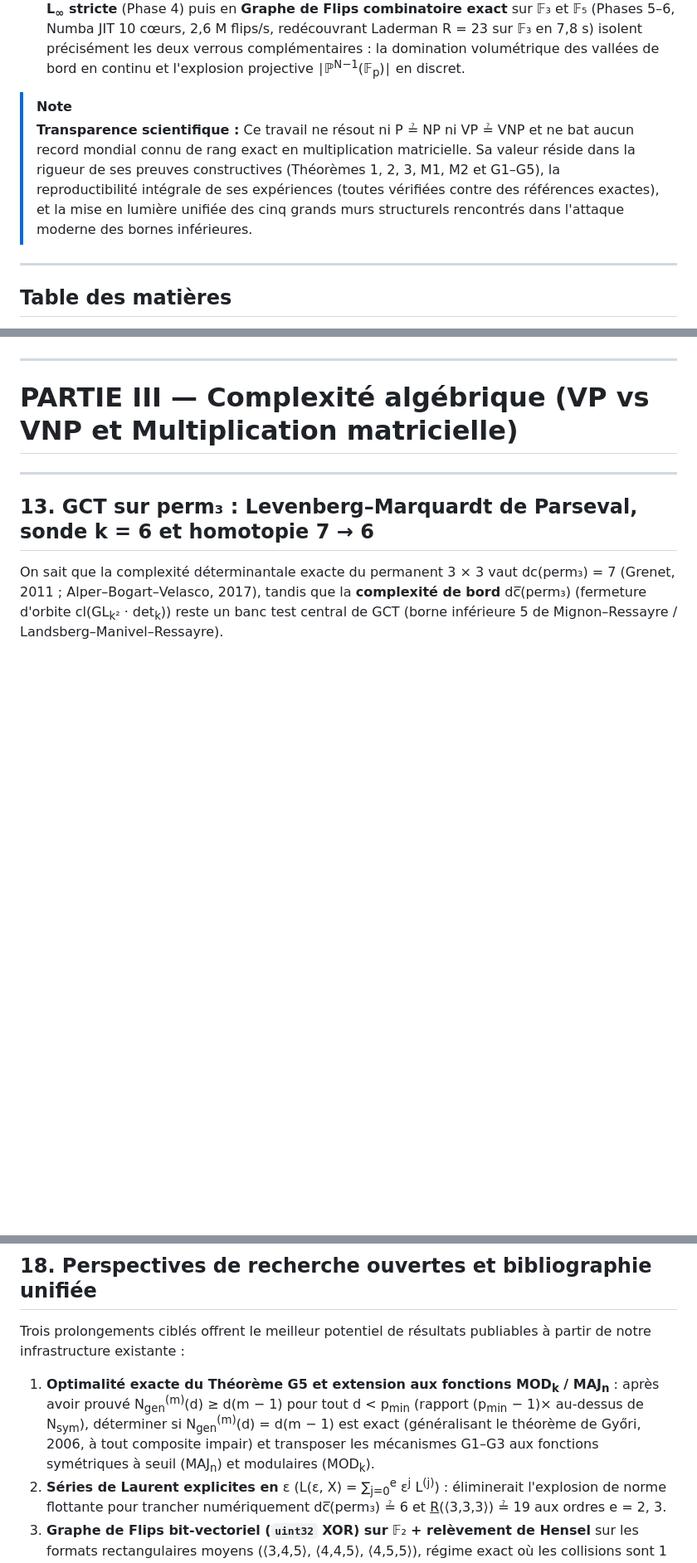
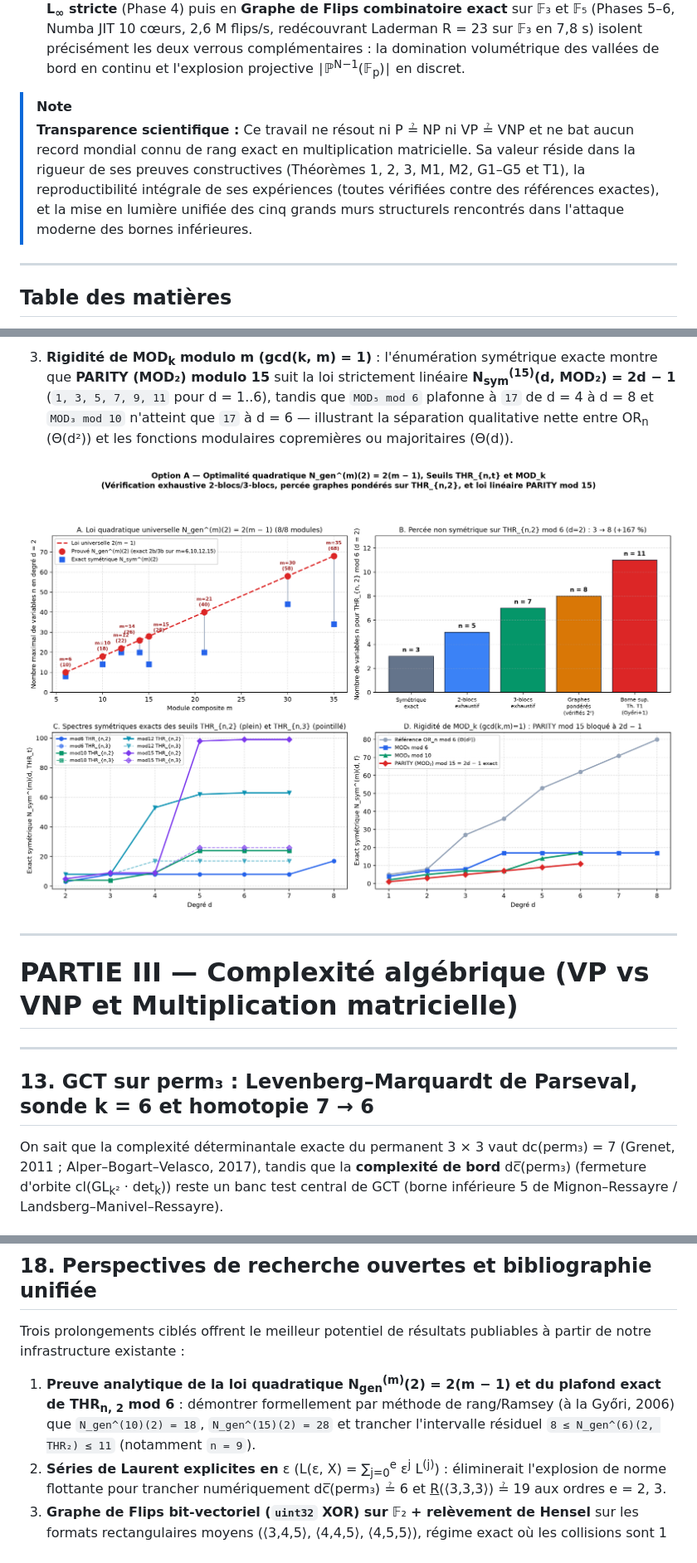
Before and after one commit to Axel-Bouchery/P-NP, a Markdown page: RAPPORT.md, 3 parts joined by grey strips. Shown at 83% size. Rendered like a GitHub page; pictures changed too: figures/option_a_discovery.png (added); blank space fills up the shorter version.

Commit message:
feat(mod-m): Option A - quadratic law 2(m-1), THR_{n,2} breakthrough to n=8, MAJ/MOD_k rigidity

```diff
--- a/RAPPORT.md
+++ b/RAPPORT.md
@@ -18,7 +18,7 @@ Notre démarche associe systématiquement preuves formelles, conception de solve
 3. **Méthodes exactes et cartographie des verrous en complexité algébrique (Partie III)** : sur perm₃, notre **solveur Levenberg–Marquardt de Parseval** (racines de l'unité + jauge SVD diagonale) redécouvre de zéro une représentation déterminantale exacte 7 × 7 à 8,01 × 10⁻¹³ en 33 itérations, tout en mettant en évidence un mur net à k = 6 (0/64 essais) et un piège de jauge SL₇ sur l'homotopie 7 → 6. Sur la multiplication matricielle, notre **solveur Gauss–Newton hermitien exact à recuit L<sub>2/3</sub>** révèle une **loi d'échelle analytique** err(μ) ∝ μ<sup>α</sup> avec α = p / (2p + 2) qui discrimine quantitativement rang exact borné (α = 1,00), bord d'ordre 1 (α = 3/8) et bord d'ordre 2 (α = 3/10), permettant de redécouvrir automatiquement Strassen (R = 7), Laderman (R = 23, 6/6), un bord 22 ℤ₃-cyclique, un bord 21 (Schönhage) et trois séparations strictes <u>R</u> < R<sub>rec</sub> sur ⟨2,3,5⟩, ⟨2,4,4⟩ et ⟨3,3,4⟩. Enfin, nos tests sous **barrière L<sub>∞</sub> stricte** (Phase 4) puis en **Graphe de Flips combinatoire exact** sur 𝔽₃ et 𝔽₅ (Phases 5–6, Numba JIT 10 cœurs, 2,6 M flips/s, redécouvrant Laderman R = 23 sur 𝔽₃ en 7,8 s) isolent précisément les deux verrous complémentaires : la domination volumétrique des vallées de bord en continu et l'explosion projective ∣ℙ<sup>N−1</sup>(𝔽<sub>p</sub>)∣ en discret.
 
 > [!NOTE]
-> **Transparence scientifique :** Ce travail ne résout ni P ≟ NP ni VP ≟ VNP et ne bat aucun record mondial connu de rang exact en multiplication matricielle. Sa valeur réside dans la rigueur de ses preuves constructives (Théorèmes 1, 2, 3, M1, M2 et G1–G5), la reproductibilité intégrale de ses expériences (toutes vérifiées contre des références exactes), et la mise en lumière unifiée des cinq grands murs structurels rencontrés dans l'attaque moderne des bornes inférieures.
+> **Transparence scientifique :** Ce travail ne résout ni P ≟ NP ni VP ≟ VNP et ne bat aucun record mondial connu de rang exact en multiplication matricielle. Sa valeur réside dans la rigueur de ses preuves constructives (Théorèmes 1, 2, 3, M1, M2, G1–G5 et T1), la reproductibilité intégrale de ses expériences (toutes vérifiées contre des références exactes), et la mise en lumière unifiée des cinq grands murs structurels rencontrés dans l'attaque moderne des bornes inférieures.
 
 ---
 
@@ -410,3 +428,7 @@ $$
+3. **Rigidité de MOD<sub>k</sub> modulo m (gcd(k, m) = 1)** : l'énumération symétrique exacte montre que **PARITY (MOD₂) modulo 15** suit la loi strictement linéaire **N<sub>sym</sub><sup>(15)</sup>(d, MOD₂) = 2d − 1** (`1, 3, 5, 7, 9, 11` pour d = 1..6), tandis que `MOD₅ mod 6` plafonne à `17` de d = 4 à d = 8 et `MOD₃ mod 10` n'atteint que `17` à d = 6 — illustrant la séparation qualitative nette entre OR<sub>n</sub> (Θ(d²)) et les fonctions modulaires copremières ou majoritaires (Θ(d)).
+
+![Option A : Loi quadratique 2(m-1), percée THR_{n,2} jusqu'à n=8 et rigidité MOD_k](figures/option_a_discovery.png)
+
 ---
 
 # PARTIE III — Complexité algébrique (VP vs VNP et Multiplication matricielle)
@@ -526,7 +548,7 @@ Au-delà des résultats spécifiques à chaque problème, l'intérêt de cette e
 ## 18. Perspectives de recherche ouvertes et bibliographie unifiée
 
 Trois prolongements ciblés offrent le meilleur potentiel de résultats publiables à partir de notre infrastructure existante :
-1. **Optimalité exacte du Théorème G5 et extension aux fonctions MOD<sub>k</sub> / MAJ<sub>n</sub>** : après avoir prouvé N<sub>gen</sub><sup>(m)</sup>(d) ≥ d(m − 1) pour tout d < p<sub>min</sub> (rapport (p<sub>min</sub> − 1)× au-dessus de N<sub>sym</sub>), déterminer si N<sub>gen</sub><sup>(m)</sup>(d) = d(m − 1) est exact (généralisant le théorème de Győri, 2006, à tout composite impair) et transposer les mécanismes G1–G3 aux fonctions symétriques à seuil (MAJ<sub>n</sub>) et modulaires (MOD<sub>k</sub>).
+1. **Preuve analytique de la loi quadratique N<sub>gen</sub><sup>(m)</sup>(2) = 2(m − 1) et du plafond exact de THR<sub>n, 2</sub> mod 6** : démontrer formellement par méthode de rang/Ramsey (à la Győri, 2006) que `N_gen^(10)(2) = 18`, `N_gen^(15)(2) = 28` et trancher l'intervalle résiduel `8 ≤ N_gen^(6)(2, THR₂) ≤ 11` (notamment `n = 9`).
 2. **Séries de Laurent explicites en** ε (L(ε, X) = ∑<sub>j=0</sub><sup>e</sup> ε<sup>j</sup> L<sup>(j)</sup>) : éliminerait l'explosion de norme flottante pour trancher numériquement dc̅(perm₃) ≟ 6 et <u>R</u>(⟨3,3,3⟩) ≟ 19 aux ordres e = 2, 3.
 3. **Graphe de Flips bit-vectoriel (`uint32` XOR) sur** 𝔽₂ **+ relèvement de Hensel** sur les formats rectangulaires moyens (⟨3,4,5⟩, ⟨4,4,5⟩, ⟨4,5,5⟩), régime exact où les collisions sont 1 000× plus fréquentes que sur 𝔽₅.
 
```
Also changed, not shown: other parts of RAPPORT.md (+19 -1 lines), README.md (+1 -0 lines), 4 other files.
